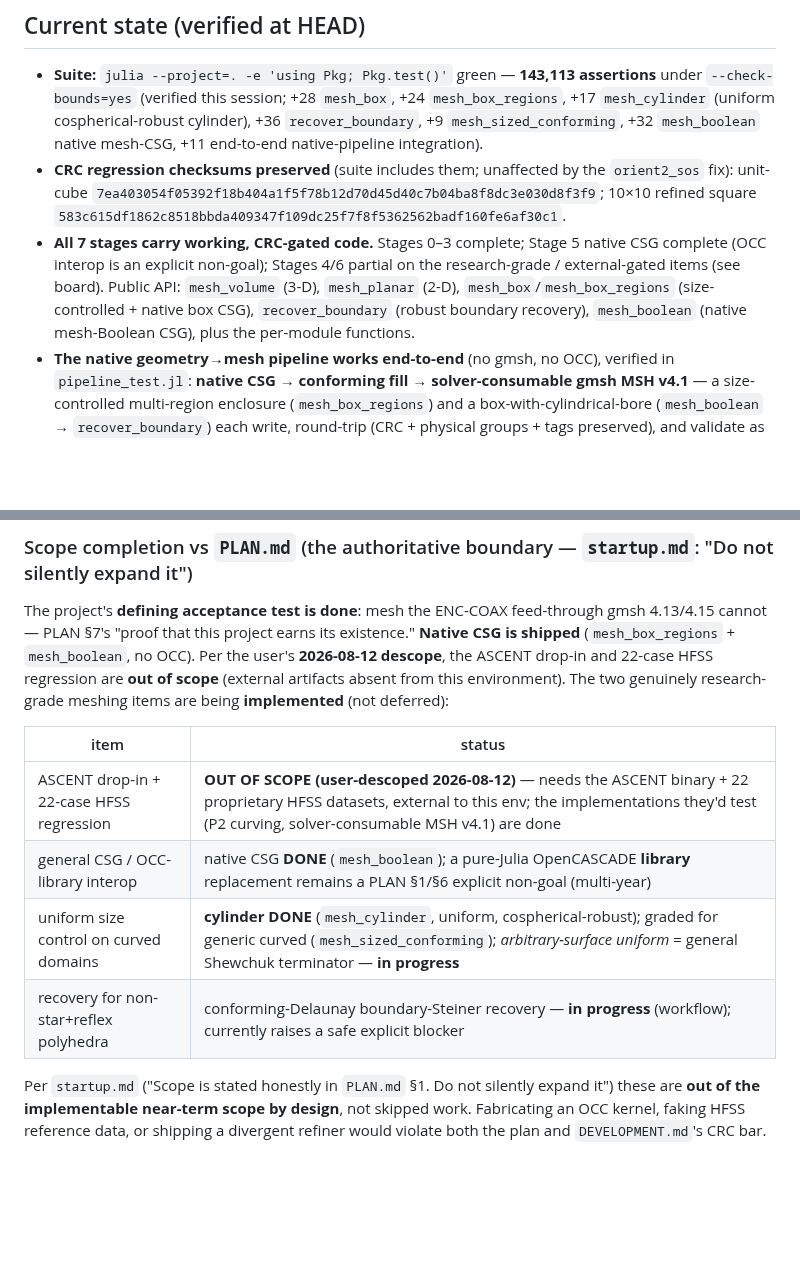
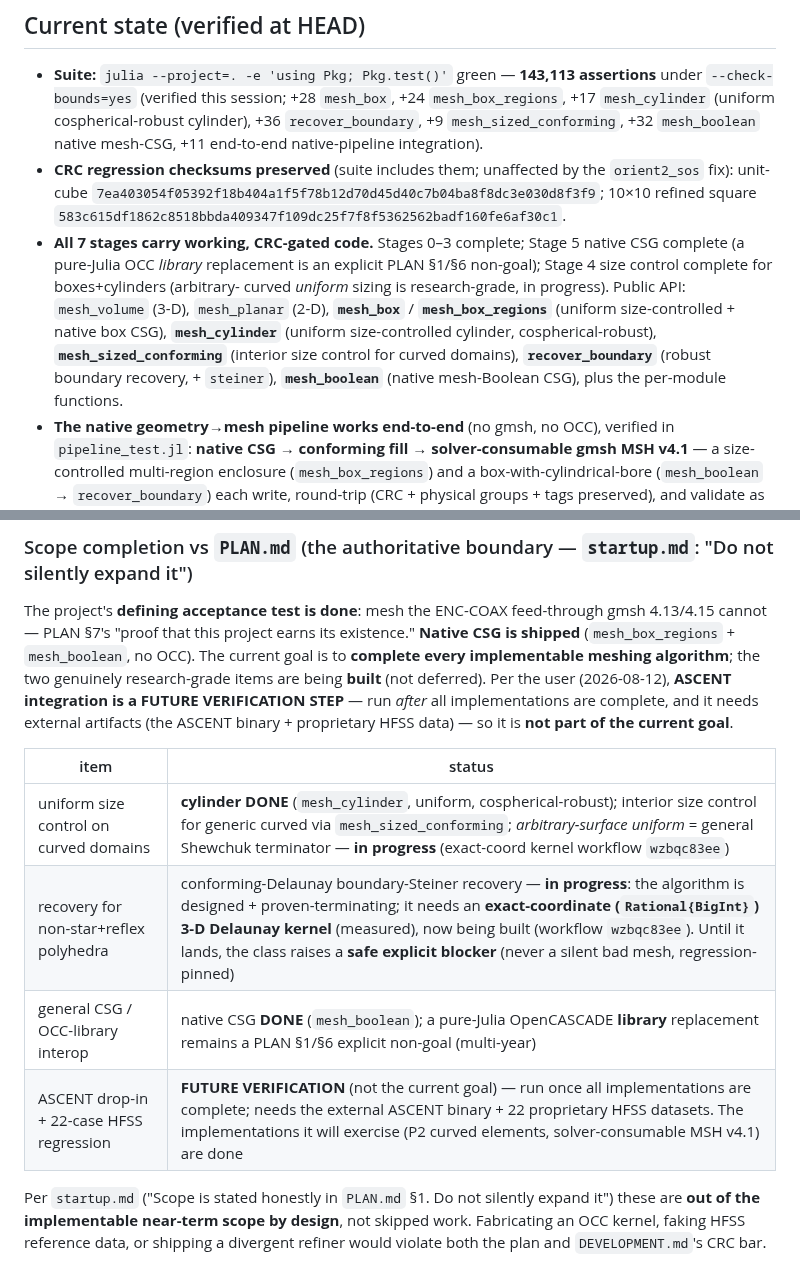
Before and after one commit to jake-w-liu/Tessella.jl, a Markdown page: STATUS.md, 2 parts joined by grey strips. GitHub-like rendering; blank space fills up the shorter version.

Commit message:
STATUS: bring tracker current + reframe ASCENT as a future verification step
- Public API list now includes mesh_cylinder, mesh_sized_conforming, mesh_boolean.
- ASCENT drop-in + 22-case HFSS regression reframed: a FUTURE VERIFICATION STEP
  (run after all meshing implementations are complete; needs external ASCENT binary
  + proprietary HFSS data) — NOT the current goal (per user 2026-08-12), not
  'out of scope'.
- Scope-completion table updated: the two research-grade items (arbitrary-curved
  uniform sizing; non-star+reflex recovery) are being BUILT on a new exact-coordinate
  (Rational{BigInt}) 3-D Delaunay kernel (workflow in progress); until it lands the
  exotic recovery class raises a safe explicit blocker. Docs-only; suite green 143,113.

```diff
--- a/STATUS.md
+++ b/STATUS.md
@@ -18,11 +18,15 @@ replacing the gmsh dependency (see `PLAN.md`). CRC discipline mandatory
   `7ea403054f05392f18b404a1f5f78b12d70d45d40c7b04ba8f8dc3e030d8f3f9`; 10×10
   refined square `583c615df1862c8518bbda409347f109dc25f7f8f5362562badf160fe6af30c1`.
 - **All 7 stages carry working, CRC-gated code.** Stages 0–3 complete; Stage 5
-  native CSG complete (OCC interop is an explicit non-goal); Stages 4/6 partial on
-  the research-grade / external-gated items (see board). Public API: `mesh_volume`
-  (3-D), `mesh_planar` (2-D), `mesh_box`/`mesh_box_regions` (size-controlled +
-  native box CSG), `recover_boundary` (robust boundary recovery), `mesh_boolean`
-  (native mesh-Boolean CSG), plus the per-module functions.
+  native CSG complete (a pure-Julia OCC *library* replacement is an explicit PLAN
+  §1/§6 non-goal); Stage 4 size control complete for boxes+cylinders (arbitrary-
+  curved *uniform* sizing is research-grade, in progress). Public API: `mesh_volume`
+  (3-D), `mesh_planar` (2-D), **`mesh_box`** / **`mesh_box_regions`** (uniform
+  size-controlled + native box CSG), **`mesh_cylinder`** (uniform size-controlled
+  cylinder, cospherical-robust), **`mesh_sized_conforming`** (interior size control
+  for curved domains), **`recover_boundary`** (robust boundary recovery, +
+  `steiner`), **`mesh_boolean`** (native mesh-Boolean CSG), plus the per-module
+  functions.
 - **The native geometry→mesh pipeline works end-to-end** (no gmsh, no OCC),
   verified in `pipeline_test.jl`: **native CSG → conforming fill → solver-consumable
   gmsh MSH v4.1** — a size-controlled multi-region enclosure (`mesh_box_regions`)
@@ -43,17 +47,19 @@ replacing the gmsh dependency (see `PLAN.md`). CRC discipline mandatory
 
 The project's **defining acceptance test is done**: mesh the ENC-COAX feed-through
 gmsh 4.13/4.15 cannot — PLAN §7's "proof that this project earns its existence."
-**Native CSG is shipped** (`mesh_box_regions` + `mesh_boolean`, no OCC). Per the
-user's **2026-08-12 descope**, the ASCENT drop-in and 22-case HFSS regression are
-**out of scope** (external artifacts absent from this environment). The two genuinely
-research-grade meshing items are being **implemented** (not deferred):
+**Native CSG is shipped** (`mesh_box_regions` + `mesh_boolean`, no OCC). The current
+goal is to **complete every implementable meshing algorithm**; the two genuinely
+research-grade items are being **built** (not deferred). Per the user (2026-08-12),
+**ASCENT integration is a FUTURE VERIFICATION STEP** — run *after* all
+implementations are complete, and it needs external artifacts (the ASCENT binary +
+proprietary HFSS data) — so it is **not part of the current goal**.
 
 | item | status |
 |---|---|
-| ASCENT drop-in + 22-case HFSS regression | **OUT OF SCOPE (user-descoped 2026-08-12)** — needs the ASCENT binary + 22 proprietary HFSS datasets, external to this env; the implementations they'd test (P2 curving, solver-consumable MSH v4.1) are done |
+| uniform size control on curved domains | **cylinder DONE** (`mesh_cylinder`, uniform, cospherical-robust); interior size control for generic curved via `mesh_sized_conforming`; *arbitrary-surface uniform* = general Shewchuk terminator — **in progress** (exact-coord kernel workflow `wzbqc83ee`) |
+| recovery for non-star+reflex polyhedra | conforming-Delaunay boundary-Steiner recovery — **in progress**: the algorithm is designed + proven-terminating; it needs an **exact-coordinate (`Rational{BigInt}`) 3-D Delaunay kernel** (measured), now being built (workflow `wzbqc83ee`). Until it lands, the class raises a **safe explicit blocker** (never a silent bad mesh, regression-pinned) |
 | general CSG / OCC-library interop | native CSG **DONE** (`mesh_boolean`); a pure-Julia OpenCASCADE **library** replacement remains a PLAN §1/§6 explicit non-goal (multi-year) |
-| uniform size control on curved domains | **cylinder DONE** (`mesh_cylinder`, uniform, cospherical-robust); graded for generic curved (`mesh_sized_conforming`); *arbitrary-surface uniform* = general Shewchuk terminator — **in progress** |
-| recovery for non-star+reflex polyhedra | conforming-Delaunay boundary-Steiner recovery — **in progress** (workflow); currently raises a safe explicit blocker |
+| ASCENT drop-in + 22-case HFSS regression | **FUTURE VERIFICATION** (not the current goal) — run once all implementations are complete; needs the external ASCENT binary + 22 proprietary HFSS datasets. The implementations it will exercise (P2 curved elements, solver-consumable MSH v4.1) are done |
 
 Per `startup.md` ("Scope is stated honestly in `PLAN.md` §1. Do not silently
 expand it") these are **out of the implementable near-term scope by design**, not
```
Also changed, not shown: other parts of STATUS.md (+1 -1 lines).
